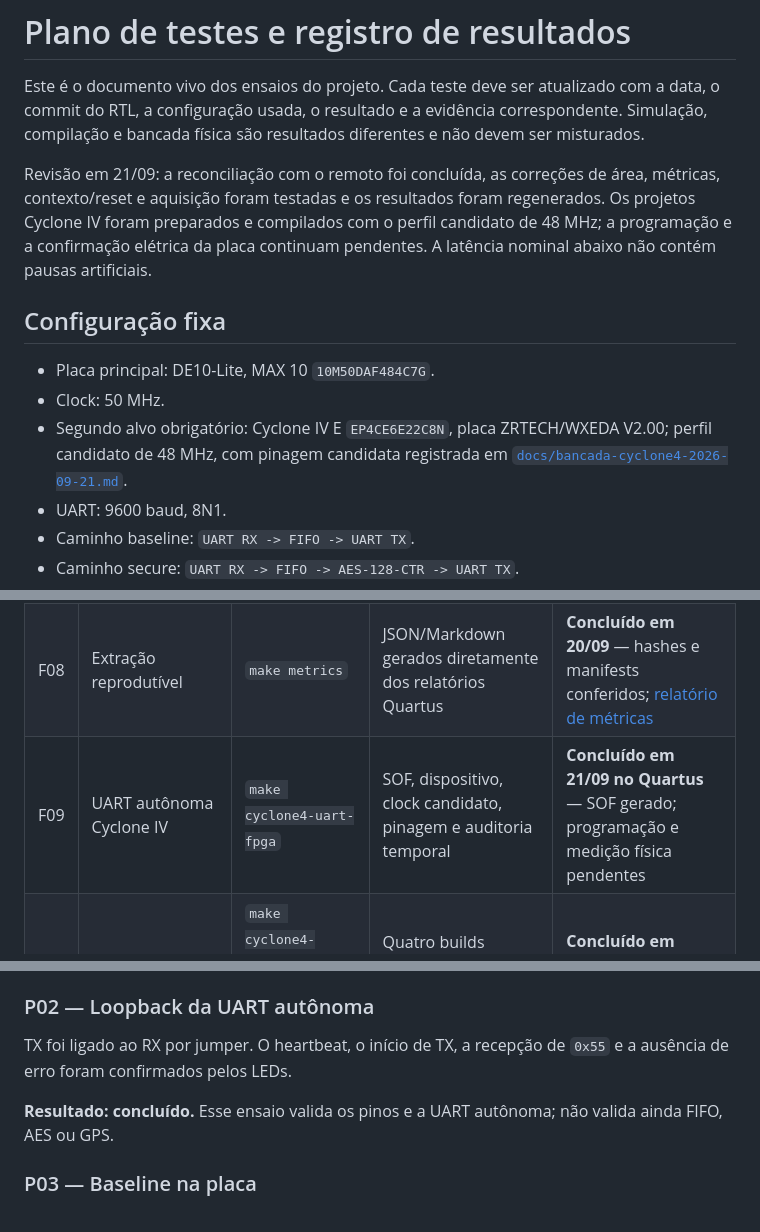
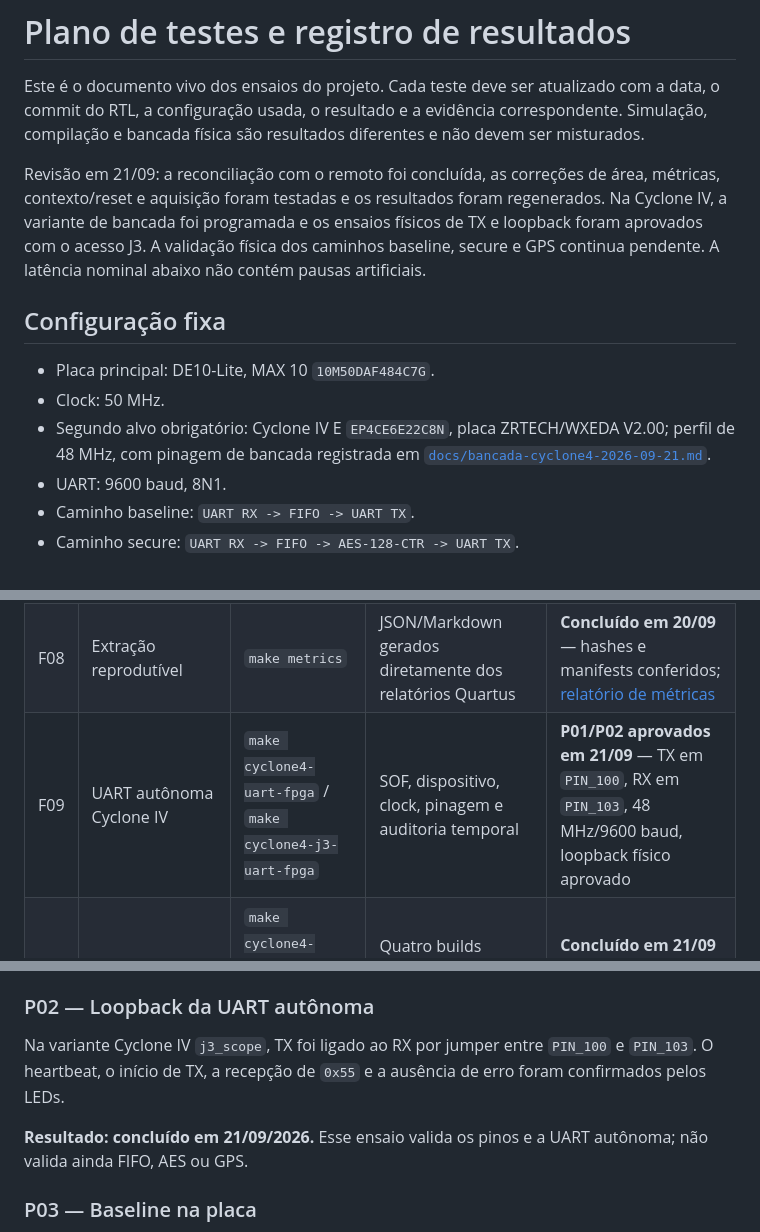
Before and after one commit to leofernandesc/gps-uart-aes-fpga, a Markdown page: docs/plano-de-testes.md, 3 parts joined by grey strips. Rendered like a GitHub page.

```diff
--- a/docs/plano-de-testes.md
+++ b/docs/plano-de-testes.md
@@ -7,16 +7,17 @@ diferentes e não devem ser misturados.
 
 Revisão em 21/09: a reconciliação com o remoto foi concluída, as correções de
 área, métricas, contexto/reset e aquisição foram testadas e os resultados foram
-regenerados. Os projetos Cyclone IV foram preparados e compilados com o perfil
-candidato de 48 MHz; a programação e a confirmação elétrica da placa continuam
-pendentes. A latência nominal abaixo não contém pausas artificiais.
+regenerados. Na Cyclone IV, a variante de bancada foi programada e os ensaios
+físicos de TX e loopback foram aprovados com o acesso J3. A validação física
+dos caminhos baseline, secure e GPS continua pendente. A latência nominal
+abaixo não contém pausas artificiais.
 
 ## Configuração fixa
 
 - Placa principal: DE10-Lite, MAX 10 `10M50DAF484C7G`.
 - Clock: 50 MHz.
 - Segundo alvo obrigatório: Cyclone IV E `EP4CE6E22C8N`, placa ZRTECH/WXEDA V2.00;
-  perfil candidato de 48 MHz, com pinagem candidata registrada em
+  perfil de 48 MHz, com pinagem de bancada registrada em
   [`docs/bancada-cyclone4-2026-09-21.md`](bancada-cyclone4-2026-09-21.md).
 - UART: 9600 baud, 8N1.
 - Caminho baseline: `UART RX -> FIFO -> UART TX`.
@@ -94,7 +95,7 @@ make check
 | F06 | Recursos secure | Relatório pós-fit | Elementos lógicos, registradores, memória e pinos | **Regenerado em 20/09** — 5.622 LE, 917 FF, 8.192 bits, 14 pinos |
 | F07 | Comparação | `secure - baseline` | Custo absoluto e percentual da inclusão do AES | **Concluído em 20/09** — tabela pós-merge abaixo |
 | F08 | Extração reprodutível | `make metrics` | JSON/Markdown gerados diretamente dos relatórios Quartus | **Concluído em 20/09** — hashes e manifests conferidos; [relatório de métricas](metricas-fpga-2026-09-20.md) |
-| F09 | UART autônoma Cyclone IV | `make cyclone4-uart-fpga` | SOF, dispositivo, clock candidato, pinagem e auditoria temporal | **Concluído em 21/09 no Quartus** — SOF gerado; programação e medição física pendentes |
+| F09 | UART autônoma Cyclone IV | `make cyclone4-uart-fpga` / `make cyclone4-j3-uart-fpga` | SOF, dispositivo, clock, pinagem e auditoria temporal | **P01/P02 aprovados em 21/09** — TX em `PIN_100`, RX em `PIN_103`, 48 MHz/9600 baud, loopback físico aprovado |
 | F10 | Baseline/secure Cyclone IV | `make cyclone4-baseline-fpga` e `make cyclone4-secure-fpga` | Quatro builds comparáveis, manifests e SOFs separados | **Concluído em 21/09 no Quartus** — ambos `PASS`; bancada pendente |
 | F11 | Métricas Cyclone IV | `make cyclone4-metrics` | LE, registradores, memória, Fmax e slacks dos dois builds | **Concluído em 21/09** — baseline 302 LE/94,22 MHz; secure 5.576 LE/94,63 MHz |
 
@@ -185,11 +186,12 @@ completa em [`bancada-de10-lite-2026-09-18.md`](bancada-de10-lite-2026-09-18.md)
 
 ### P02 — Loopback da UART autônoma
 
-TX foi ligado ao RX por jumper. O heartbeat, o início de TX, a recepção de
-`0x55` e a ausência de erro foram confirmados pelos LEDs.
+Na variante Cyclone IV `j3_scope`, TX foi ligado ao RX por jumper entre
+`PIN_100` e `PIN_103`. O heartbeat, o início de TX, a recepção de `0x55` e a
+ausência de erro foram confirmados pelos LEDs.
 
-**Resultado: concluído.** Esse ensaio valida os pinos e a UART autônoma; não
-valida ainda FIFO, AES ou GPS.
+**Resultado: concluído em 21/09/2026.** Esse ensaio valida os pinos e a UART
+autônoma; não valida ainda FIFO, AES ou GPS.
 
 ### P03 — Baseline na placa
 
```
Also changed, not shown: docs/bancada-cyclone4-2026-09-21.md (+5 -5 lines).
